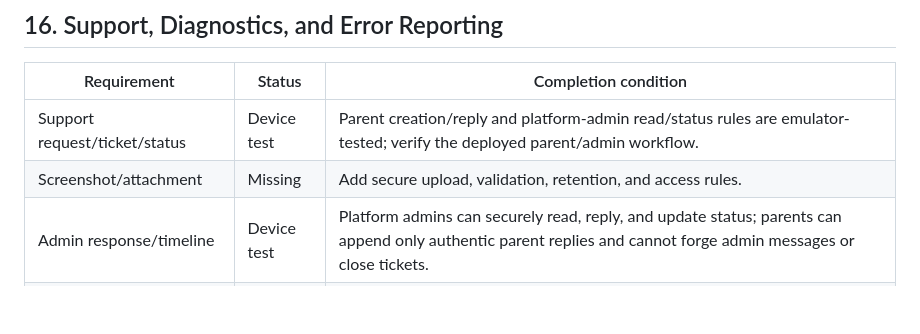
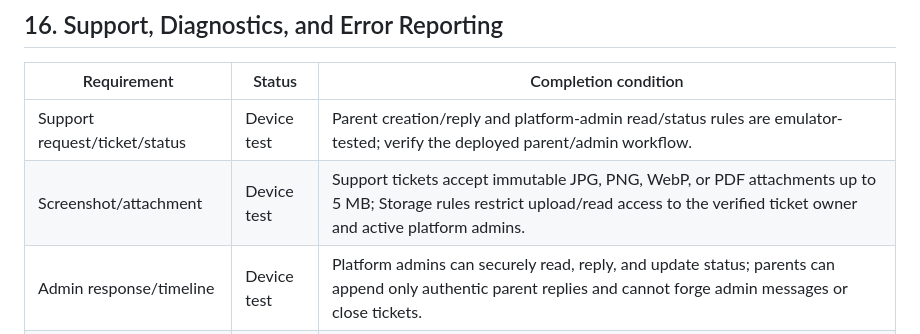
Before and after one commit to md-arif-hasnat/kidsguard-screen, a Markdown page: SPECIFICATION_COMPLIANCE.md, the part around the change. Rendered like a GitHub page; blank space fills up the shorter version.

Commit message:
feat: add secure support attachments

```diff
--- a/SPECIFICATION_COMPLIANCE.md
+++ b/SPECIFICATION_COMPLIANCE.md
@@ -221,7 +221,7 @@ Status legend:
 | Requirement | Status | Completion condition |
 |---|---|---|
 | Support request/ticket/status | Device test | Parent creation/reply and platform-admin read/status rules are emulator-tested; verify the deployed parent/admin workflow. |
-| Screenshot/attachment | Missing | Add secure upload, validation, retention, and access rules. |
+| Screenshot/attachment | Device test | Support tickets accept immutable JPG, PNG, WebP, or PDF attachments up to 5 MB; Storage rules restrict upload/read access to the verified ticket owner and active platform admins. |
 | Admin response/timeline | Device test | Platform admins can securely read, reply, and update status; parents can append only authentic parent replies and cannot forge admin messages or close tickets. |
 | Device diagnostic fields | Partial | Consolidate and expose permission/sync health. |
 | Structured app error reports | Partial | Error repository exists; cloud pipeline/retention incomplete. |
```
